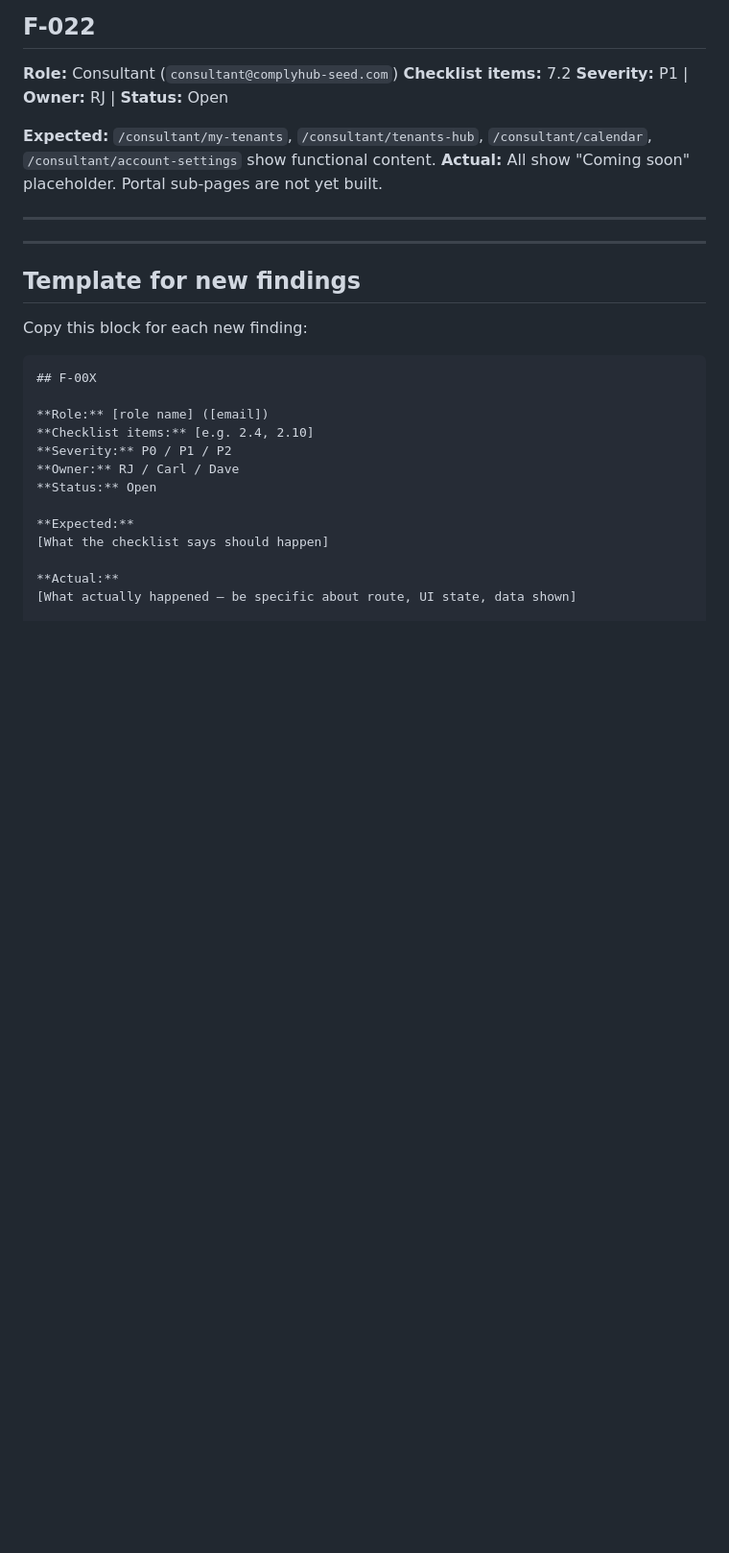
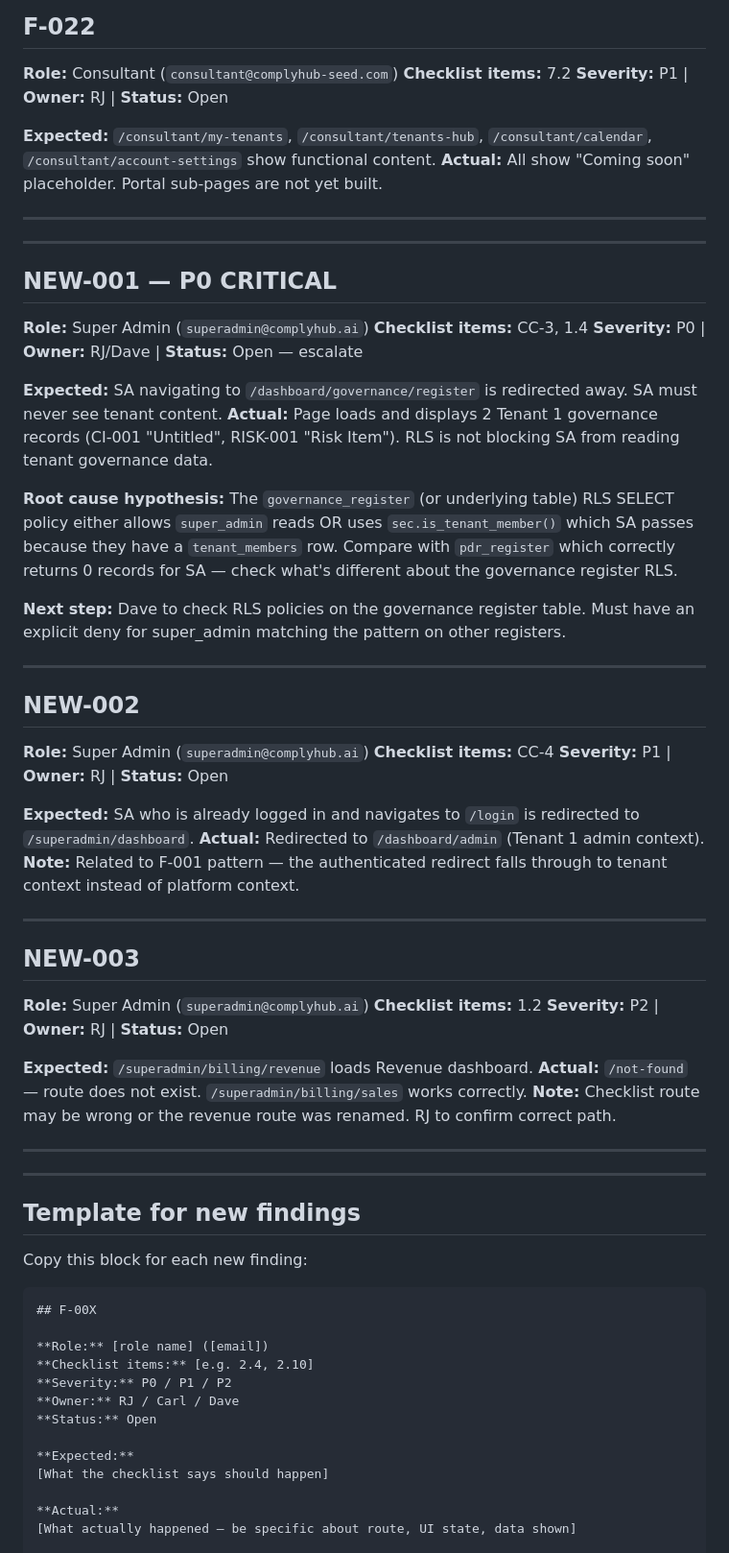
Before and after one commit to ComplyHub-ai/complyhub-kb, a Markdown page: reference/seed-qa-findings.md, the part around one of its changes. Shown at 96% size. GitHub-like rendering; blank space fills up the shorter version.

```diff
--- a/reference/seed-qa-findings.md
+++ b/reference/seed-qa-findings.md
@@ -489,6 +478,48 @@ This is the original Angela-reported cross-tenant data leak. RJ's fix (adding `.
 
 ---
 
+## NEW-001 — P0 CRITICAL
+
+**Role:** Super Admin (`superadmin@complyhub.ai`)
+**Checklist items:** CC-3, 1.4
+**Severity:** P0 | **Owner:** RJ/Dave | **Status:** Open — escalate
+
+**Expected:** SA navigating to `/dashboard/governance/register` is redirected away. SA must never see tenant content.
+**Actual:** Page loads and displays 2 Tenant 1 governance records (CI-001 "Untitled", RISK-001 "Risk Item"). RLS is not blocking SA from reading tenant governance data.
+
+**Root cause hypothesis:**
+The `governance_register` (or underlying table) RLS SELECT policy either allows `super_admin` reads OR uses `sec.is_tenant_member()` which SA passes because they have a `tenant_members` row. Compare with `pdr_register` which correctly returns 0 records for SA — check what's different about the governance register RLS.
+
+**Next step:** Dave to check RLS policies on the governance register table. Must have an explicit deny for super_admin matching the pattern on other registers.
+
+---
+
+## NEW-002
+
+**Role:** Super Admin (`superadmin@complyhub.ai`)
+**Checklist items:** CC-4
+**Severity:** P1 | **Owner:** RJ | **Status:** Open
+
+**Expected:** SA who is already logged in and navigates to `/login` is redirected to `/superadmin/dashboard`.
+**Actual:** Redirected to `/dashboard/admin` (Tenant 1 admin context).
+**Note:** Related to F-001 pattern — the authenticated redirect falls through to tenant context instead of platform context.
+
+---
+
+## NEW-003
+
+**Role:** Super Admin (`superadmin@complyhub.ai`)
+**Checklist items:** 1.2
+**Severity:** P2 | **Owner:** RJ | **Status:** Open
+
+**Expected:** `/superadmin/billing/revenue` loads Revenue dashboard.
+**Actual:** `/not-found` — route does not exist. `/superadmin/billing/sales` works correctly.
+**Note:** Checklist route may be wrong or the revenue route was renamed. RJ to confirm correct path.
+
+---
+
+---
+
 ## Template for new findings
 
 Copy this block for each new finding:
```
Also changed, not shown: other parts of reference/seed-qa-findings.md (+54 -65 lines), reference/seed-qa-checklist.md (+77 -88 lines).
